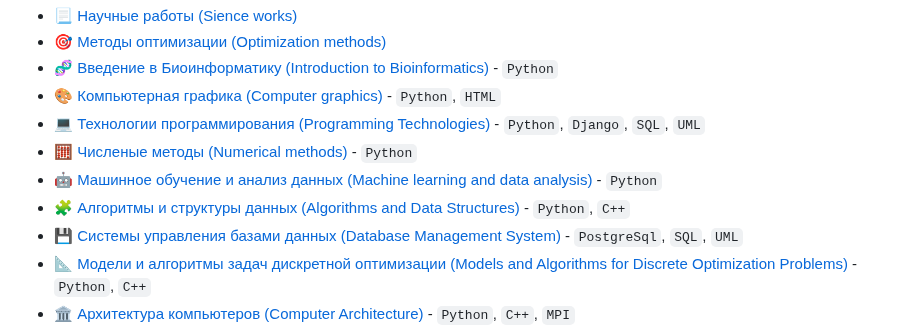
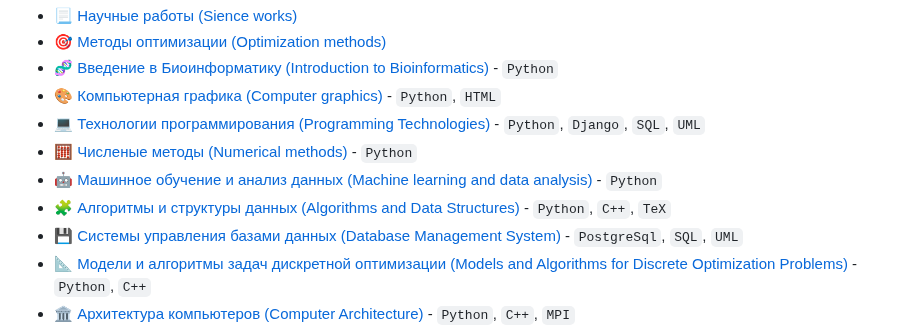
Before and after one commit to TemaBlag/BSU, a Markdown page: README.md, the part around the change. GitHub-like rendering.

```diff
--- a/README.md
+++ b/README.md
@@ -9,7 +9,7 @@
 - [💻 Технологии программирования (Programming Technologies)](https://github.com/TemaBlag/TechKing) - `Python`, `Django`, `SQL`, `UML`
 - [:abacus: Численые методы (Numerical methods)](https://github.com/TemaBlag/BSU/tree/main/numerical_methods) - `Python`
 - [🤖 Машинное обучение и анализ данных (Machine learning and data analysis)](https://github.com/TemaBlag/Yandex_SDA/tree/main/ML_part1) - `Python`
-- [🧩 Алгоритмы и структуры данных (Algorithms and Data Structures)](https://github.com/TemaBlag/BSU/tree/main/algorithms_and_ds) - `Python`, `C++`
+- [🧩 Алгоритмы и структуры данных (Algorithms and Data Structures)](https://github.com/TemaBlag/BSU/tree/main/algorithms_and_ds) - `Python`, `C++`, `TeX`
 - [💾 Системы управления базами данных (Database Management System)](https://github.com/TemaBlag/BSU/tree/main/database_management_system) - `PostgreSql`, `SQL`,
  `UML`
 - [📐 Модели и алгоритмы задач дискретной оптимизации (Models and Algorithms for Discrete Optimization Problems)](https://github.com/TemaBlag/BSU/tree/main/models_and_algorithms) - `Python`, `C++`
```
